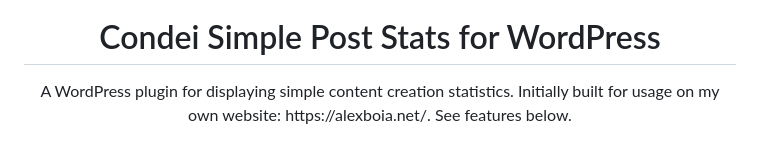
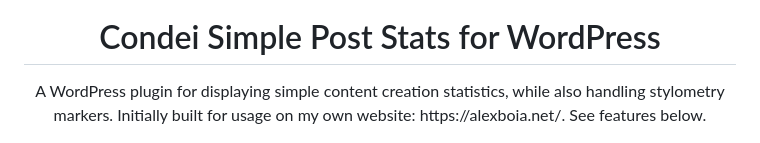
Before and after one commit to alexboia/ABNET-PostStats, a Markdown page: README.md, the part around the change. Rendered like a GitHub page.

```diff
--- a/README.md
+++ b/README.md
@@ -5,7 +5,7 @@
 <h1 align="center">Condei Simple Post Stats for WordPress</h1>
 
 <p align="center">
-   A WordPress plugin for displaying simple content creation statistics. Initially built for usage on my own website: https://alexboia.net/.
+   A WordPress plugin for displaying simple content creation statistics, while also handling stylometry markers. Initially built for usage on my own website: https://alexboia.net/.
    See features below.
 </p>
 
```
